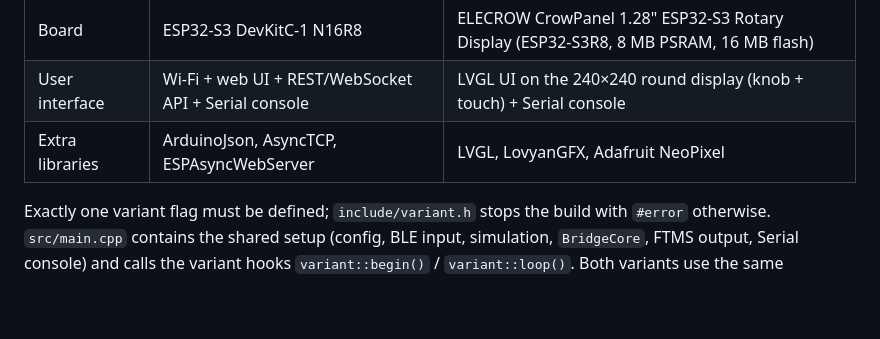
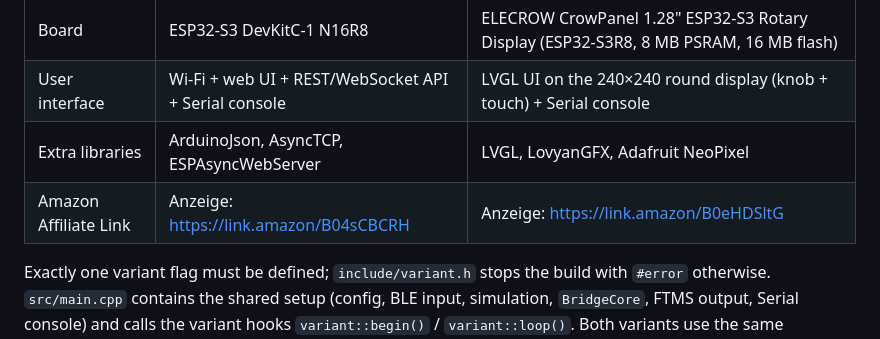
Before and after one commit to hubwerk/smartfitness-bridge, a Markdown page: README.md, the part around the change. Rendered like a GitHub page; blank space fills up the shorter version.

Commit message:
Add Amazon affiliate links to README for appropriate Hardware
Added Amazon affiliate links for both board variants.

```diff
--- a/README.md
+++ b/README.md
@@ -41,6 +41,7 @@ passed both host tests and firmware build; the badge above tracks CI.
 | Board | ESP32-S3 DevKitC-1 N16R8 | ELECROW CrowPanel 1.28" ESP32-S3 Rotary Display (ESP32-S3R8, 8 MB PSRAM, 16 MB flash) |
 | User interface | Wi-Fi + web UI + REST/WebSocket API + Serial console | LVGL UI on the 240×240 round display (knob + touch) + Serial console |
 | Extra libraries | ArduinoJson, AsyncTCP, ESPAsyncWebServer | LVGL, LovyanGFX, Adafruit NeoPixel |
+| Amazon Affiliate Link | Anzeige: https://link.amazon/B04sCBCRH | Anzeige: https://link.amazon/B0eHDSltG |
 
 Exactly one variant flag must be defined; `include/variant.h` stops the build with
 `#error` otherwise. `src/main.cpp` contains the shared setup (config, BLE input,
```
